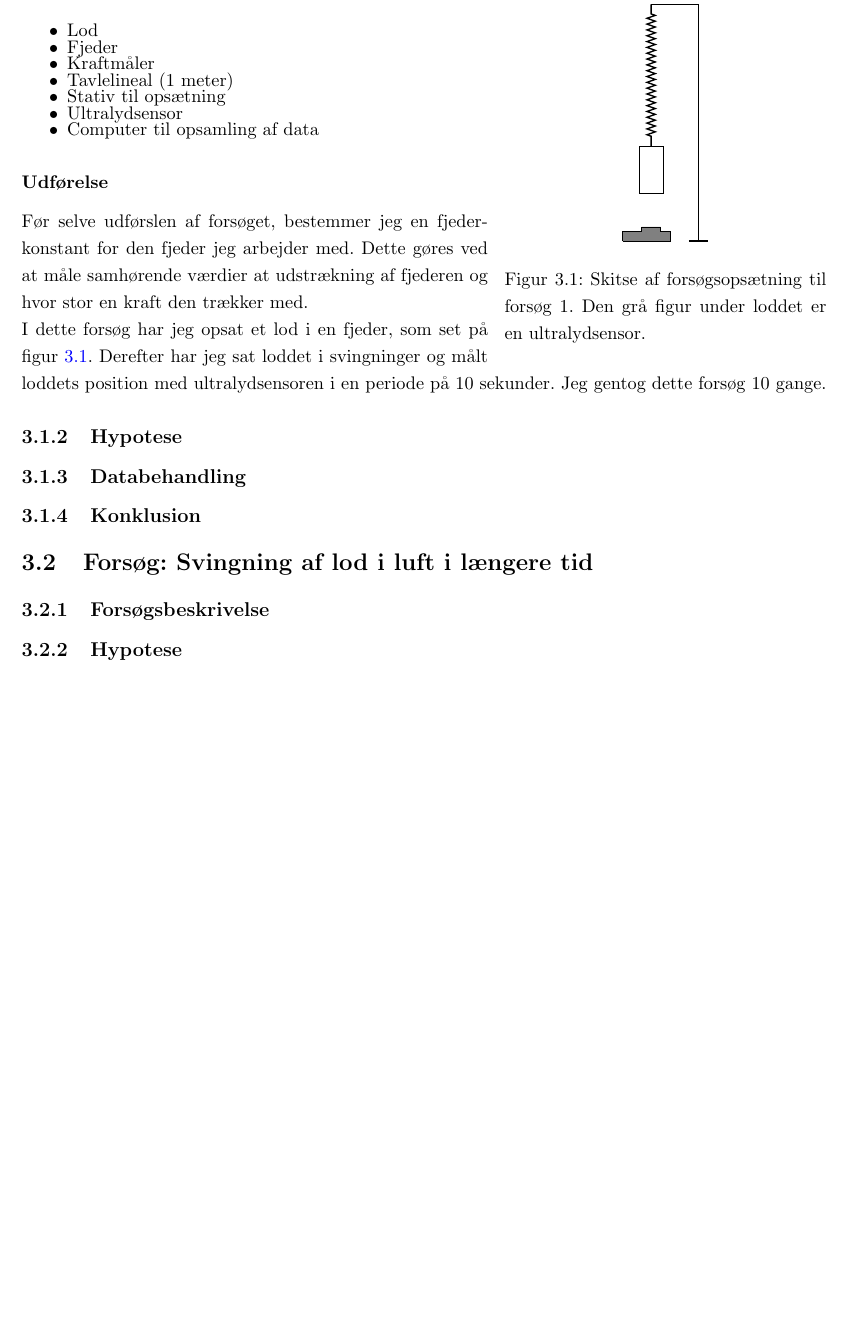
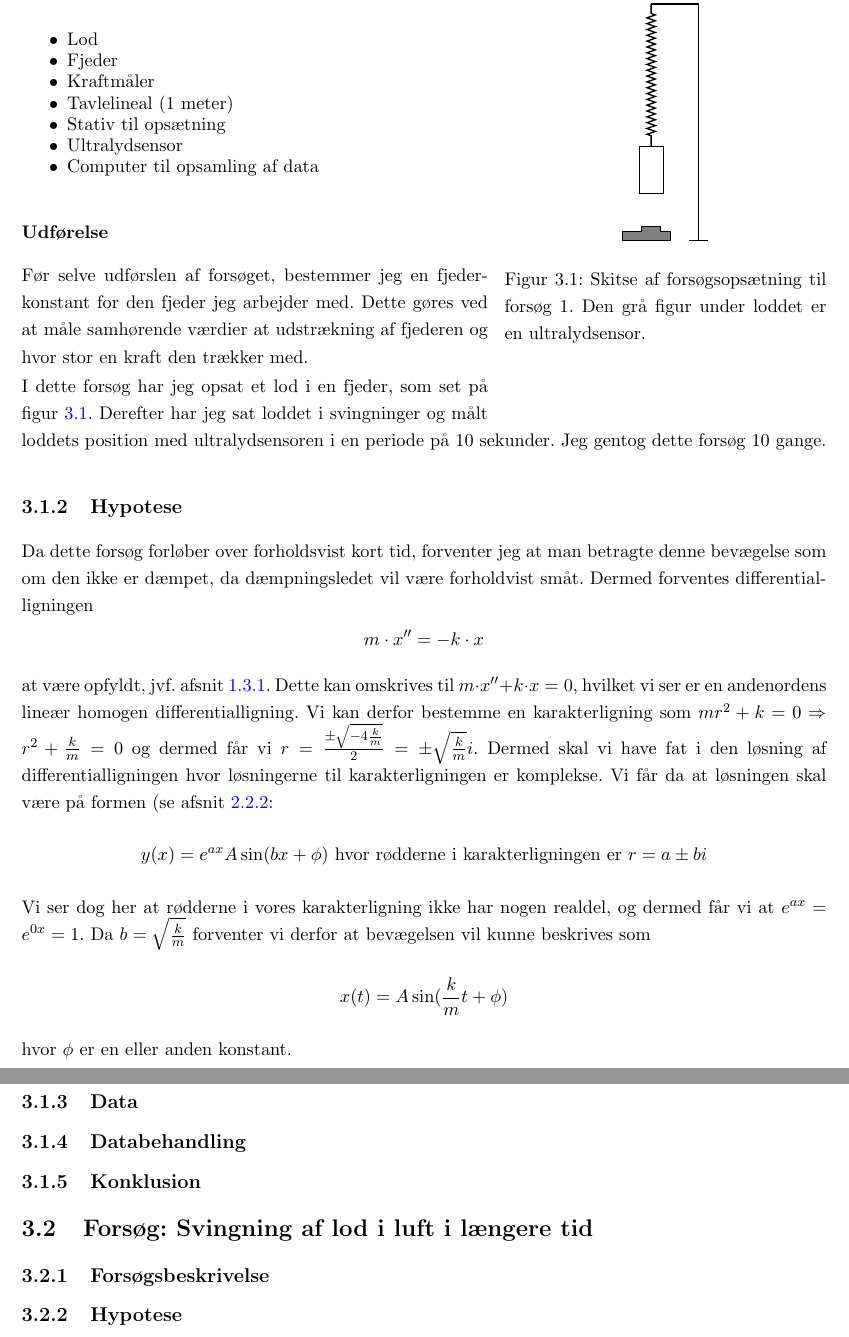
Before and after one commit to mikkelbjoern/SRP---Den-harmoniske-svingning, a LaTeX book (main.tex, which reads Kapitel3/Eksperiment1.tex): part of page 13 of 14 before the commit and two parts of pages 13 and 14 of 15 after it, the two joined at a grey line, cut so that both start at the same text, the shorter picture padded with empty space. Compiled offline with pdfLaTeX.

Commit message:
Hypotese til forsøg 1

```diff
--- a/Kapitel3/Eksperiment1.tex
+++ b/Kapitel3/Eksperiment1.tex
@@ -36,6 +36,22 @@ Jeg gentog dette forsøg 10 gange.
 
 
 \subsection{Hypotese}
+Da dette forsøg forløber over forholdsvist kort tid, forventer jeg at man betragte denne bevægelse som om den ikke er dæmpet, da dæmpningsledet vil være forholdvist småt.
+Dermed forventes differentialligningen
+$$m\cdot x'' = -k \cdot x$$
+at være opfyldt, jvf. afsnit \ref{teori: Opstilling ligning uden dampning}.
+Dette kan omskrives til $m\cdot x'' + k\cdot x=0$, hvilket vi ser er en andenordens lineær homogen differentialligning.
+Vi kan derfor bestemme en karakterligning som $mr^2 + k = 0 \Rightarrow r^2 + \frac{k}{m} = 0$ og dermed får vi $r = \frac{\pm \sqrt{-4\frac{k}{m}}}{2}=\pm\sqrt{\frac{k}{m}}i$.
+Dermed skal vi have fat i den løsning af differentialligningen hvor løsningerne til karakterligningen er komplekse.
+Vi får da at løsningen skal være på formen (se afsnit \ref{teori: Komplekse losninger i karakterligningen}:
+$$y(x) = e^{ax}A\sin(bx+\phi) \text{ hvor rødderne i karakterligningen er } r = a \pm bi$$
+Vi ser dog her at rødderne i vores karakterligning ikke har nogen realdel, og dermed får vi at $e^{ax}=e^{0x}=1$.
+Da $b=\sqrt{\frac{k}{m}}$ forventer vi derfor at bevægelsen vil kunne beskrives som
+$$x(t)=A\sin (\frac{k}{m}t+\phi)$$
+hvor $\phi$ er en eller anden konstant.
+
+
+\subsection{Data}
 
 \subsection{Databehandling}
 
```
Also changed, not shown: Kapitel2/AndenOrdenKompleks.tex (+1 -0 lines).
